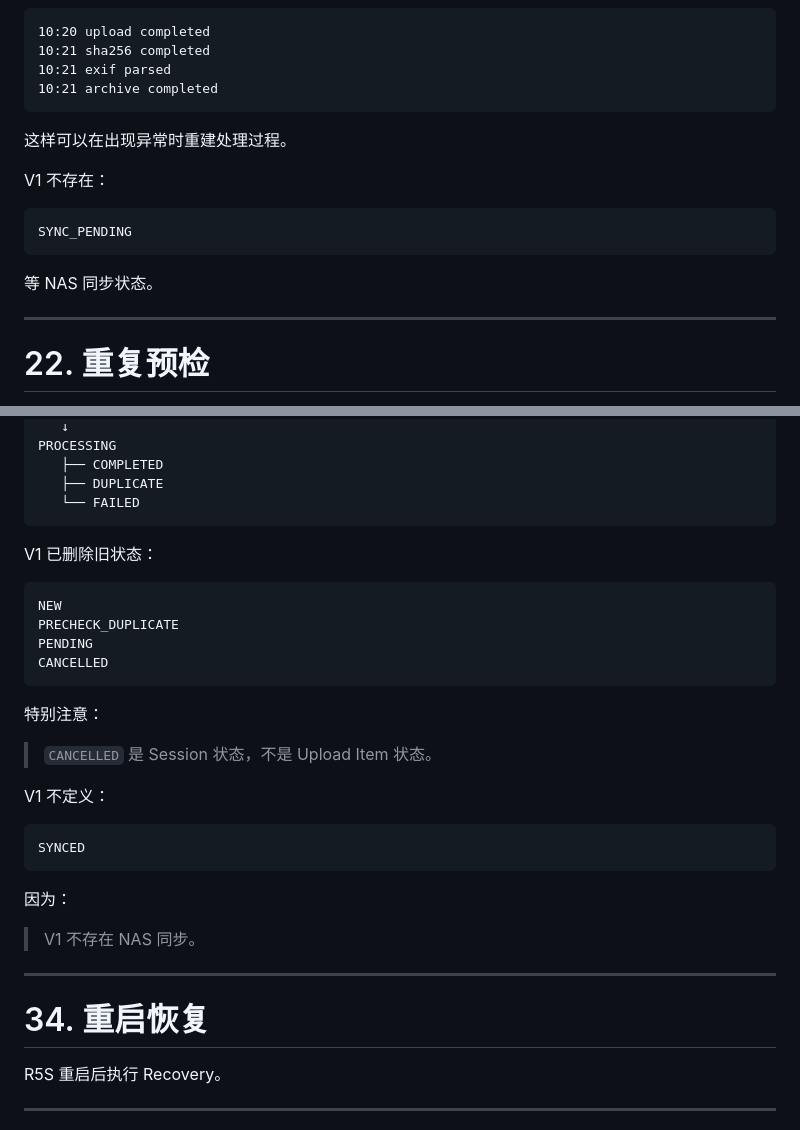
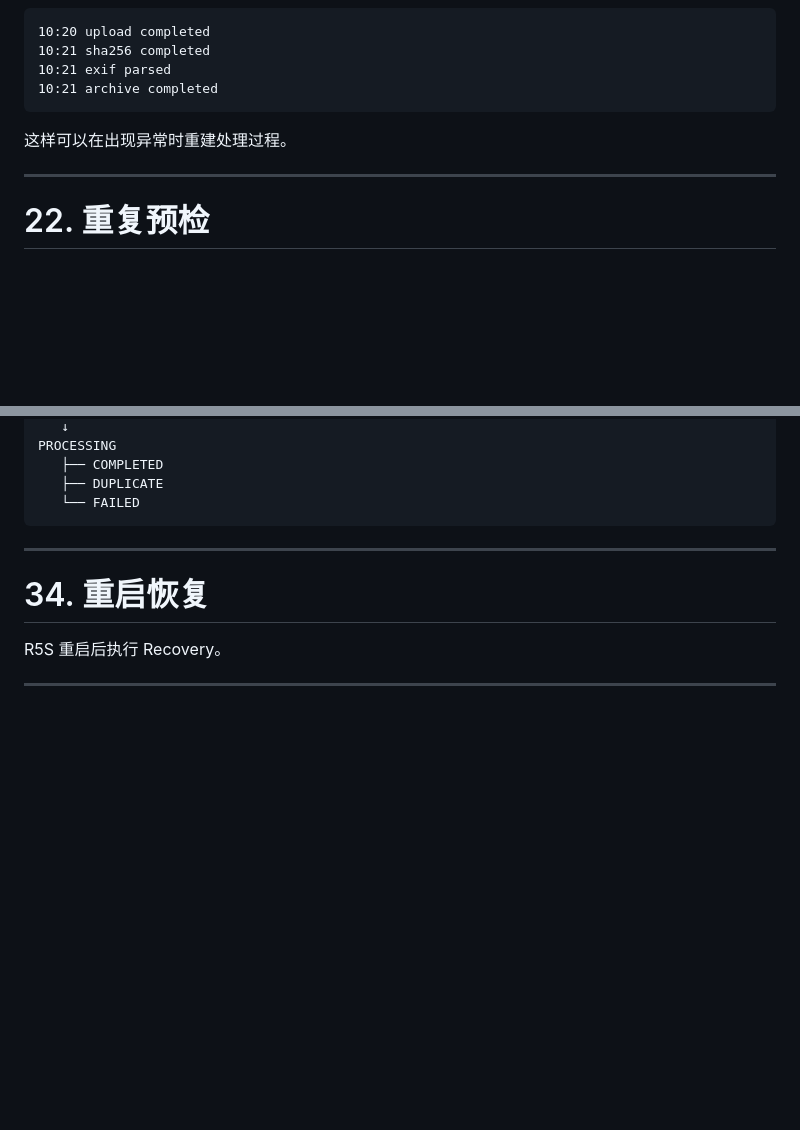
Before and after one commit to wssanyecao/photo_system, a Markdown page: docs/photo-gateway-v1-spec.md, 2 parts joined by grey strips. GitHub-like rendering; blank space fills up the shorter version.

Commit message:
修改删除V1不需要部分

````diff
--- a/docs/photo-gateway-v1-spec.md
+++ b/docs/photo-gateway-v1-spec.md
@@ -1021,14 +1021,6 @@ status = PROCESSING
 
 这样可以在出现异常时重建处理过程。
 
-V1 不存在：
-
-```text
-SYNC_PENDING
-```
-
-等 NAS 同步状态。
-
 ---
 
 # 22. 重复预检
@@ -1407,30 +1399,6 @@ PROCESSING
    ├── DUPLICATE
    └── FAILED
 ```
-
-V1 已删除旧状态：
-
-```text
-NEW
-PRECHECK_DUPLICATE
-PENDING
-CANCELLED
-```
-
-特别注意：
-
-> `CANCELLED` 是 Session 状态，不是 Upload Item 状态。
-
-V1 不定义：
-
-```text
-SYNCED
-```
-
-因为：
-
-> V1 不存在 NAS 同步。
-
 ---
 
 # 34. 重启恢复
````
